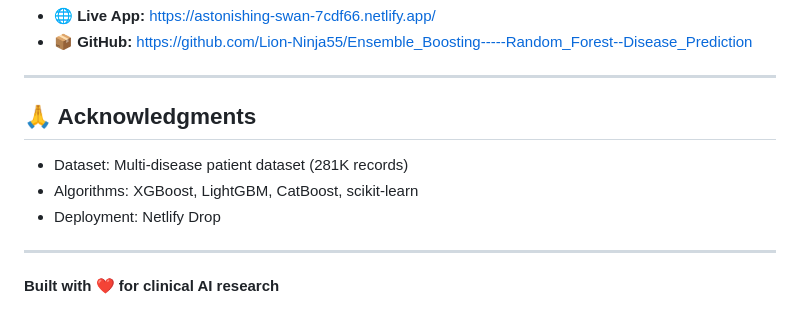
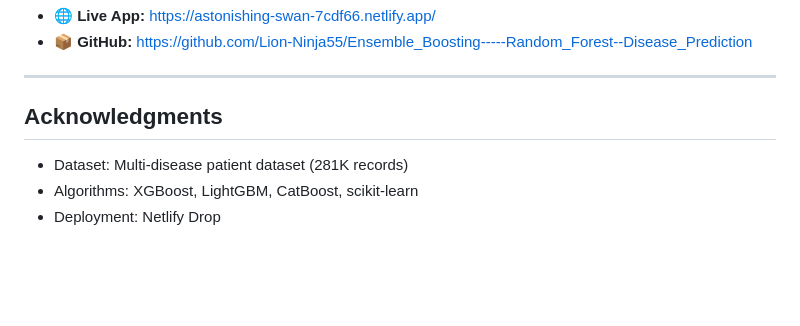
Before and after one commit to Lion-Ninja55/Ensemble_Boosting-----Random_Forest--Disease_Prediction, a Markdown page: README.md, the part around the change. GitHub-like rendering; blank space fills up the shorter version.

Commit message:
Update acknowledgments section in README
Removed emoji and restructured acknowledgments section.

```diff
--- a/README.md
+++ b/README.md
@@ -338,12 +338,8 @@ MIT License - see LICENSE file for details
 
 ---
 
-## 🙏 Acknowledgments
+## Acknowledgments
 
 - Dataset: Multi-disease patient dataset (281K records)
 - Algorithms: XGBoost, LightGBM, CatBoost, scikit-learn
 - Deployment: Netlify Drop
-
----
-
-**Built with ❤️ for clinical AI research**
```
